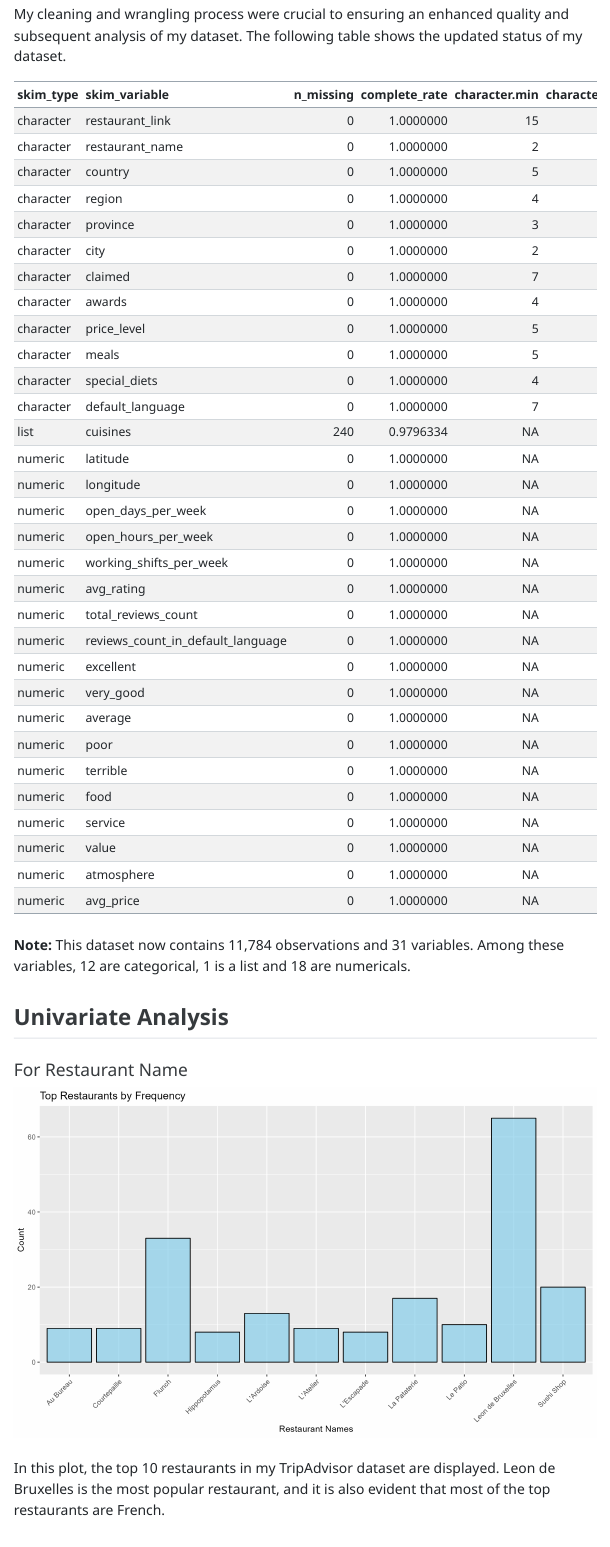
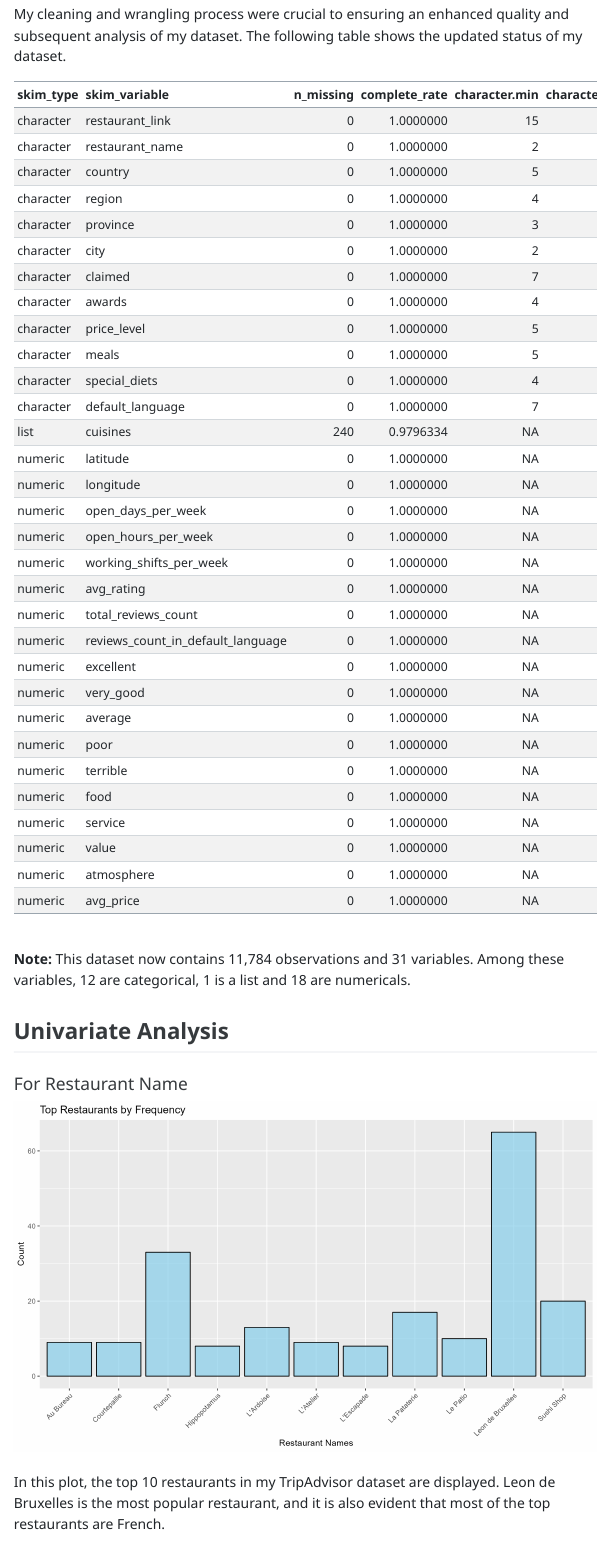
Before and after one commit to stat301-1-2023-fall/final-project-1-Nikole26, a Quarto document (Montero_Nikole_progress_memo_2.qmd): the page in a window 1100 px wide, from 3140 px down. The pictures show the output file Montero_Nikole_progress_memo_2.html that the author committed with the source, opened offline; menus at the side of the page are left out.

````diff
--- a/Montero_Nikole_progress_memo_2.qmd
+++ b/Montero_Nikole_progress_memo_2.qmd
@@ -173,6 +173,8 @@
   kable()
 ```
 
+<brp>
+
 **Note:** This dataset now contains 11,784 observations and 31 variables. Among these variables, 12 are categorical, 1 is a list and 18 are numericals.
 
 ## Univariate Analysis
````
Also changed, not shown: Montero_Nikole_progress_memo_2.html, R_scripts/0_data_cleaning.R (renamed from 0_data_cleaning.R), R_scripts/1_univariate_analysis.R (renamed from 1_univariate_analysis.R), data/README.md (renamed from data/raw/README.md).
